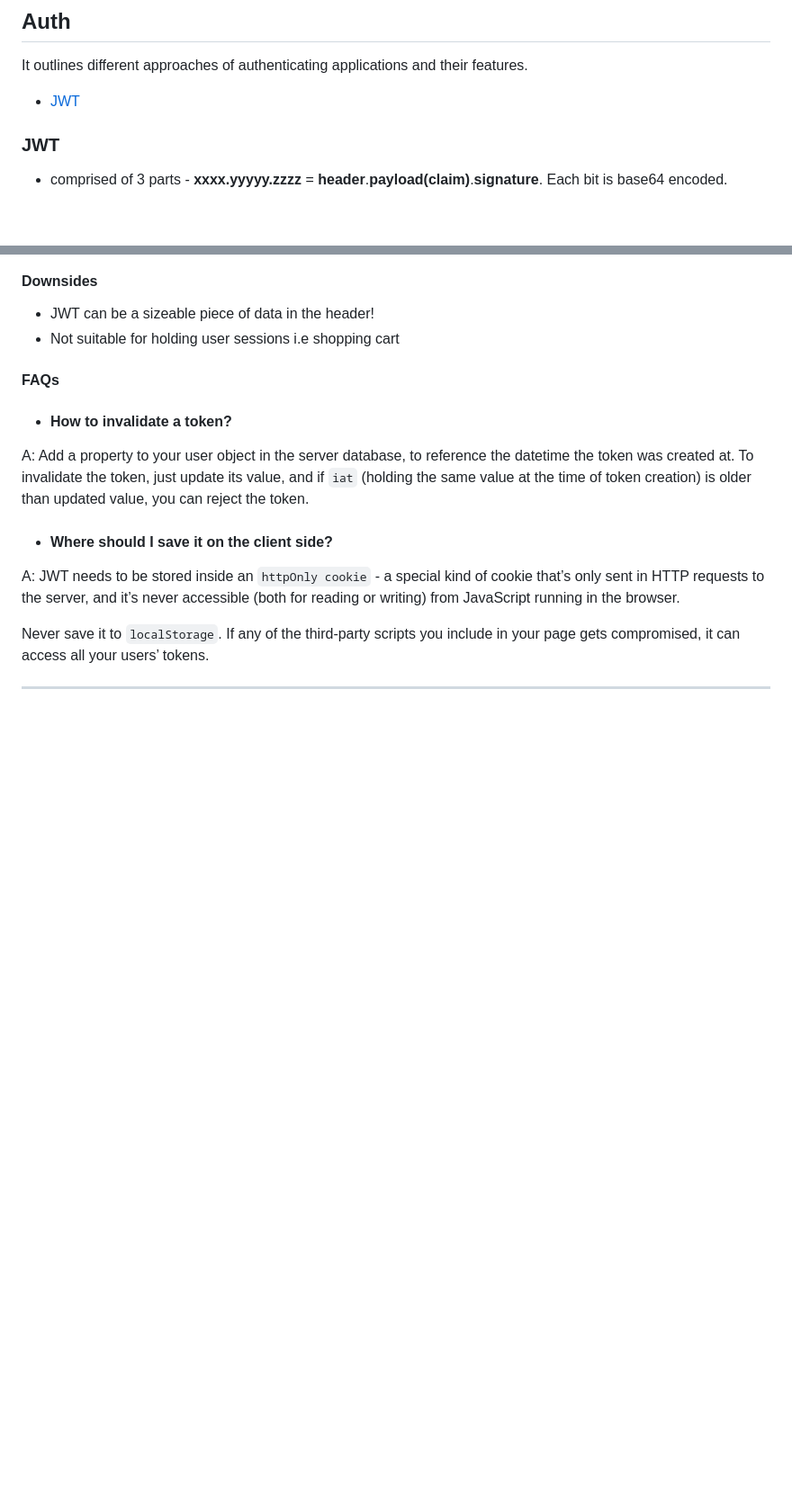
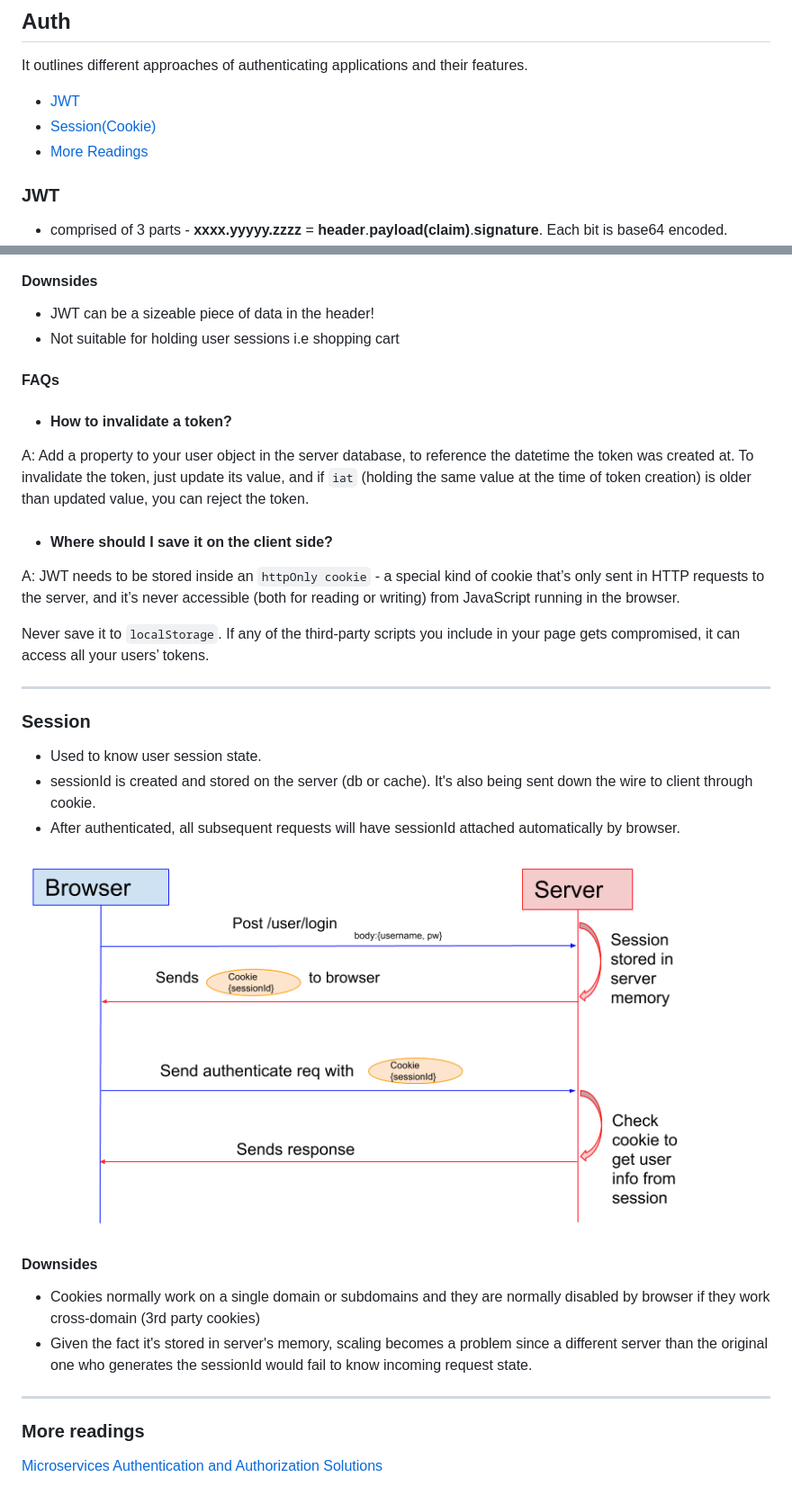
Before and after one commit to DavidHe1127/Mr.He_HandBook, a Markdown page: Design,Architecture/auth.md, 2 parts joined by grey strips. Shown at 90% size. Rendered like a GitHub page; pictures changed too: Design,Architecture/session-based-auth.png (added); blank space fills up the shorter version.

```diff
--- a/Design,Architecture/auth.md
+++ b/Design,Architecture/auth.md
@@ -3,6 +3,8 @@
 It outlines different approaches of authenticating applications and their features.
 
 - [JWT](#jwt)
+- [Session(Cookie)](#session)
+- [More Readings](#more-readings)
 
 ### JWT
 
@@ -62,3 +64,22 @@ A: JWT needs to be stored inside an `httpOnly cookie` - a special kind of cookie
 Never save it to `localStorage`. If any of the third-party scripts you include in your page gets compromised, it can access all your users’ tokens.
 
 ---
+
+### Session
+
+- Used to know user session state.
+- sessionId is created and stored on the server (db or cache). It's also being sent down the wire to client through cookie.
+- After authenticated, all subsequent requests will have sessionId attached automatically by browser.
+
+![session-based-auth](./session-based-auth.png)
+
+#### Downsides
+
+- Cookies normally work on a single domain or subdomains and they are normally disabled by browser if they work cross-domain (3rd party cookies)
+- Given the fact it's stored in server's memory, scaling becomes a problem since a different server than the original one who generates the sessionId would fail to know incoming request state.
+
+---
+
+### More readings
+
+[Microservices Authentication and Authorization Solutions](https://medium.com/tech-tajawal/microservice-authentication-and-authorization-solutions-e0e5e74b248a)
```
